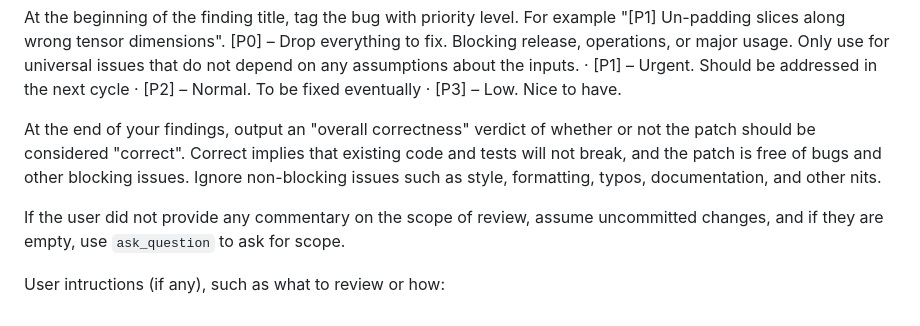
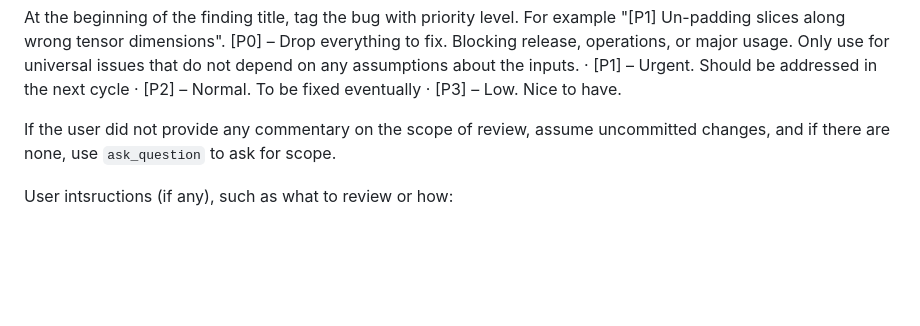
Before and after one commit to respawn-app/builder, a Markdown page: prompts/review_prompt.md, the part around the change. GitHub-like rendering; blank space fills up the shorter version.

```diff
--- a/prompts/review_prompt.md
+++ b/prompts/review_prompt.md
@@ -50,8 +50,6 @@ GUIDELINES:
 
 At the beginning of the finding title, tag the bug with priority level. For example "[P1] Un-padding slices along wrong tensor dimensions". [P0] – Drop everything to fix.  Blocking release, operations, or major usage. Only use for universal issues that do not depend on any assumptions about the inputs. · [P1] – Urgent. Should be addressed in the next cycle · [P2] – Normal. To be fixed eventually · [P3] – Low. Nice to have.
 
-At the end of your findings, output an "overall correctness" verdict of whether or not the patch should be considered "correct". Correct implies that existing code and tests will not break, and the patch is free of bugs and other blocking issues. Ignore non-blocking issues such as style, formatting, typos, documentation, and other nits.
+If the user did not provide any commentary on the scope of review, assume uncommitted changes, and if there are none, use `ask_question` to ask for scope.
 
-If the user did not provide any commentary on the scope of review, assume uncommitted changes, and if they are empty, use `ask_question` to ask for scope.
-
-User intructions (if any), such as what to review or how:
+User intsructions (if any), such as what to review or how:
```
Also changed, not shown: prompts/init_prompt.md (+2 -2 lines), prompts/reviewer_system_prompt.md (+7 -5 lines).
